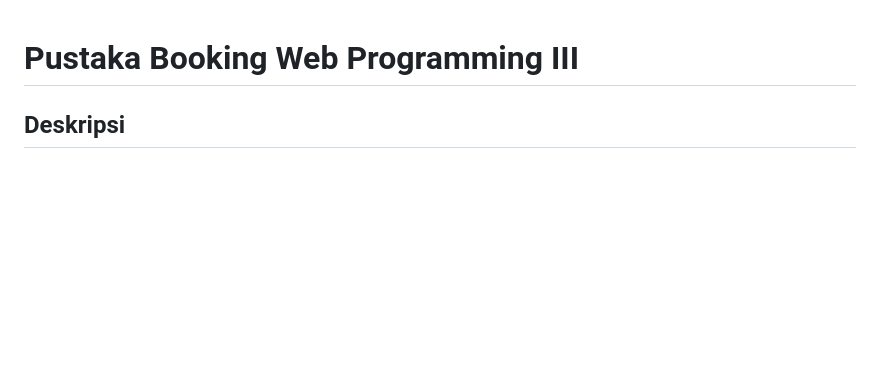
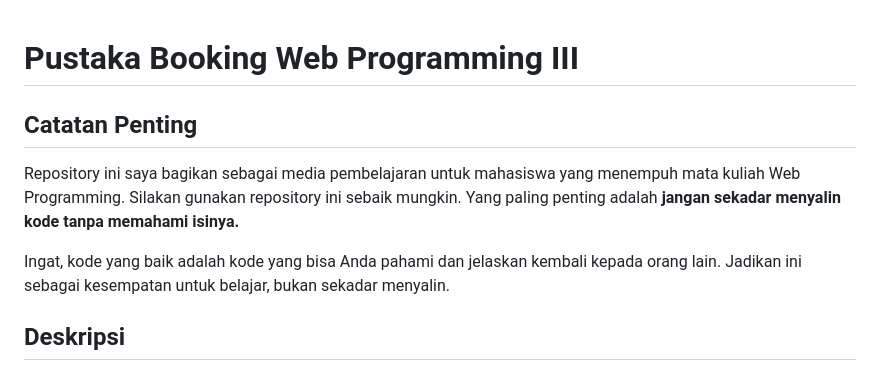
Before and after one commit to Karungg/WP3_Miftah_Fadilah, a Markdown page: README.md, the part around the change. Drawn GitHub-style; blank space fills up the shorter version.

```diff
--- a/README.md
+++ b/README.md
@@ -1,4 +1,9 @@
 # Pustaka Booking Web Programming III
+
+## Catatan Penting
+Repository ini saya bagikan sebagai media pembelajaran untuk mahasiswa yang menempuh mata kuliah Web Programming. Silakan gunakan repository ini sebaik mungkin. Yang paling penting adalah **jangan sekadar menyalin kode tanpa memahami isinya.**
+
+Ingat, kode yang baik adalah kode yang bisa Anda pahami dan jelaskan kembali kepada orang lain. Jadikan ini sebagai kesempatan untuk belajar, bukan sekadar menyalin.
 
 ## Deskripsi
 
```
